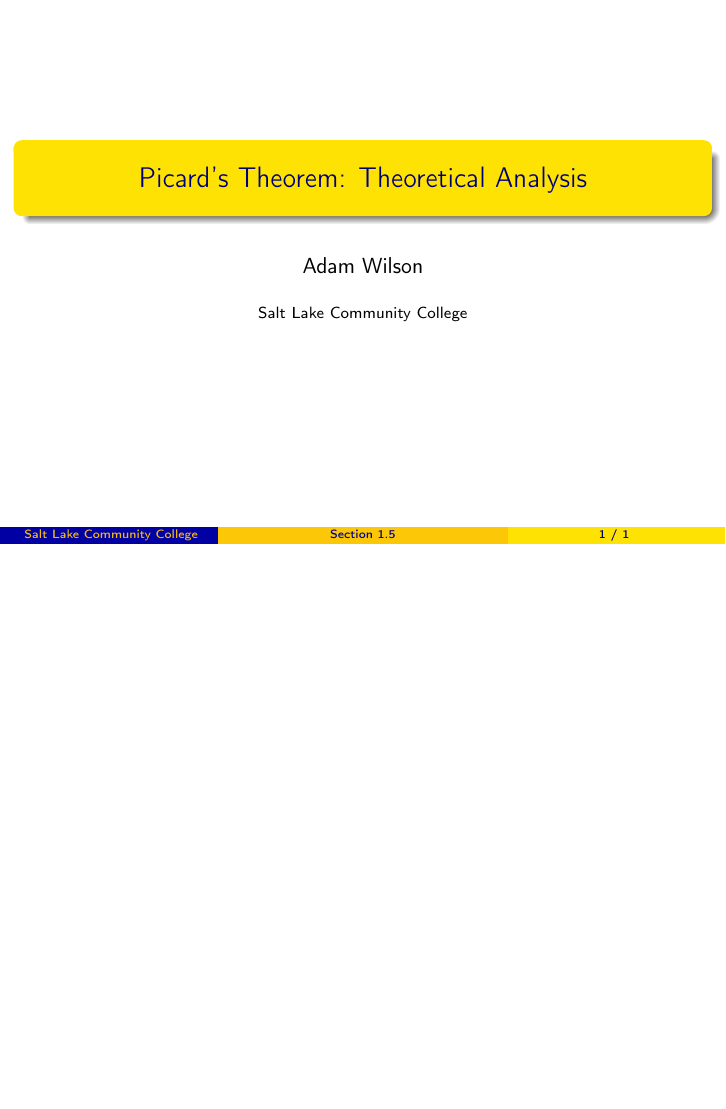
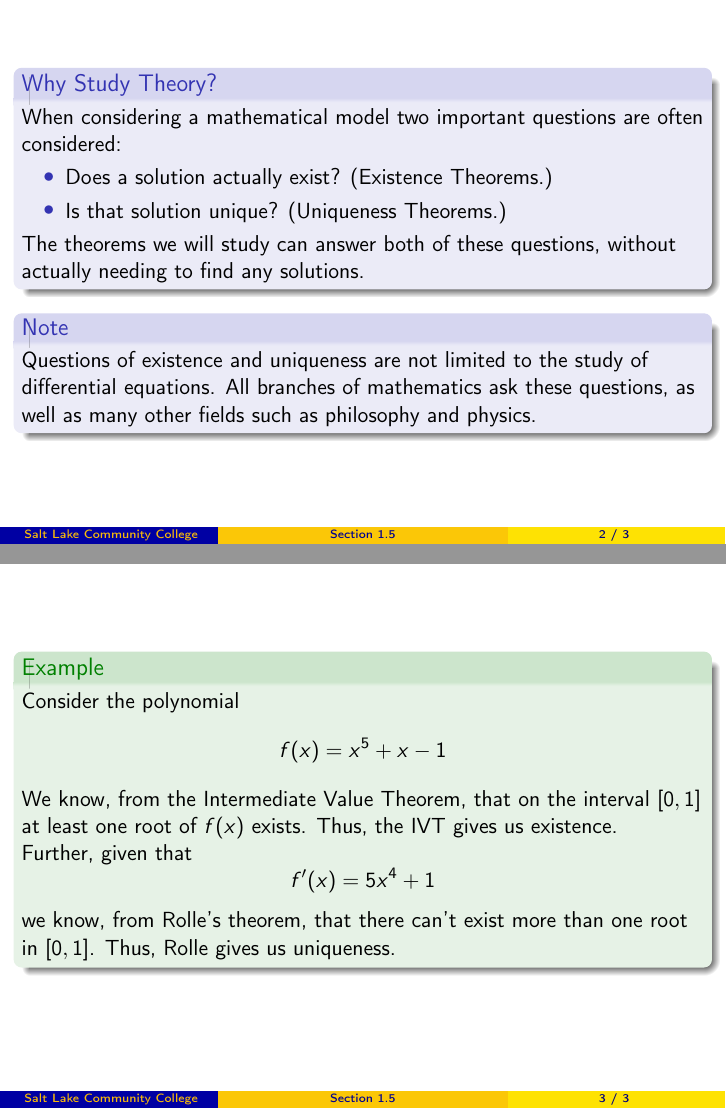
Before and after one commit to weinels/LectureSlides, LaTeX slides (MATH_2250/Chapter_1/section_1.5/section_1.5.tex): the whole page before the commit and pages 3 and 6 of 6 after it, the two joined at a grey line, the shorter picture padded with empty space. Compiled offline with pdfLaTeX.

Commit message:
Started working on Section 1.5.

```diff
--- a/MATH_2250/Chapter_1/section_1.5/section_1.5.tex
+++ b/MATH_2250/Chapter_1/section_1.5/section_1.5.tex
@@ -12,4 +12,33 @@
 \titlepage
 \end{frame}
 
+\begin{frame}
+\begin{block}{Why Study Theory?}
+When considering a mathematical model two important questions are often considered:
+\begin{itemize}
+\item Does a solution actually exist? (Existence Theorems.)
+\item Is that solution unique? (Uniqueness Theorems.)
+\end{itemize}
+The theorems we will study can answer both of these questions, without actually needing to find any solutions.
+\end{block}\pause
+\begin{block}{Note}
+Questions of existence and uniqueness are not limited to the study of differential equations. All branches of mathematics ask these questions, as well as many other fields such as philosophy and physics.
+\end{block}
+\end{frame}
+
+\begin{frame}
+\begin{example}
+Consider the polynomial
+\begin{equation*}
+f(x)=x^5+x-1
+\end{equation*}\pause
+We know, from the Intermediate Value Theorem, that on the interval $\interval{\closed{0}}{\closed{1}}$ at least one root of $f(x)$ exists. Thus, the IVT gives us existence.\pause
+
+Further, given that
+\begin{equation*}
+f^\prime (x) = 5x^4+1
+\end{equation*}
+we know, from Rolle's theorem, that there can't exist more than one root in $\interval{\closed{0}}{\closed{1}}$. Thus, Rolle gives us uniqueness.
+\end{example}
+\end{frame}
 \end{document}
```
Also changed, not shown: MATH_2250/Chapter_1/section_1.5/section_1.5.pdf.
